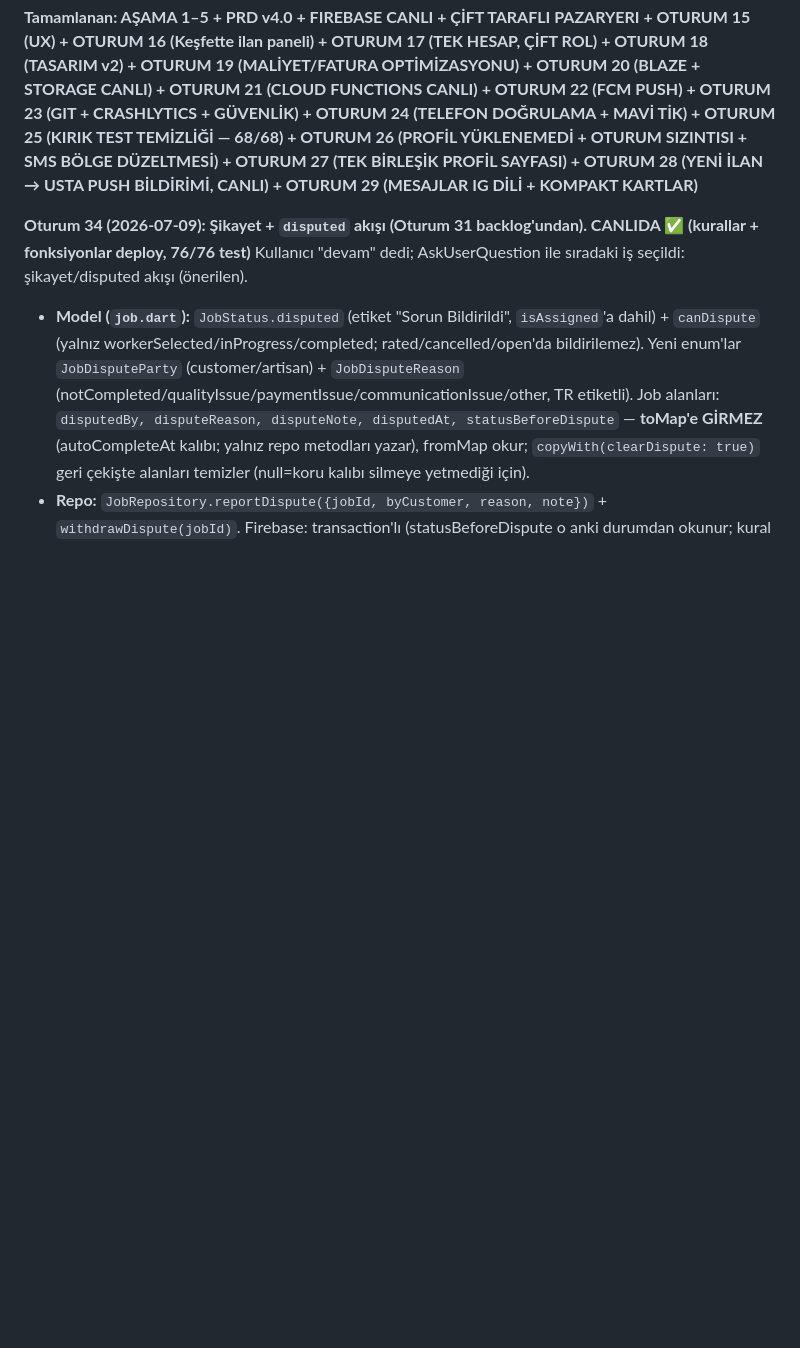
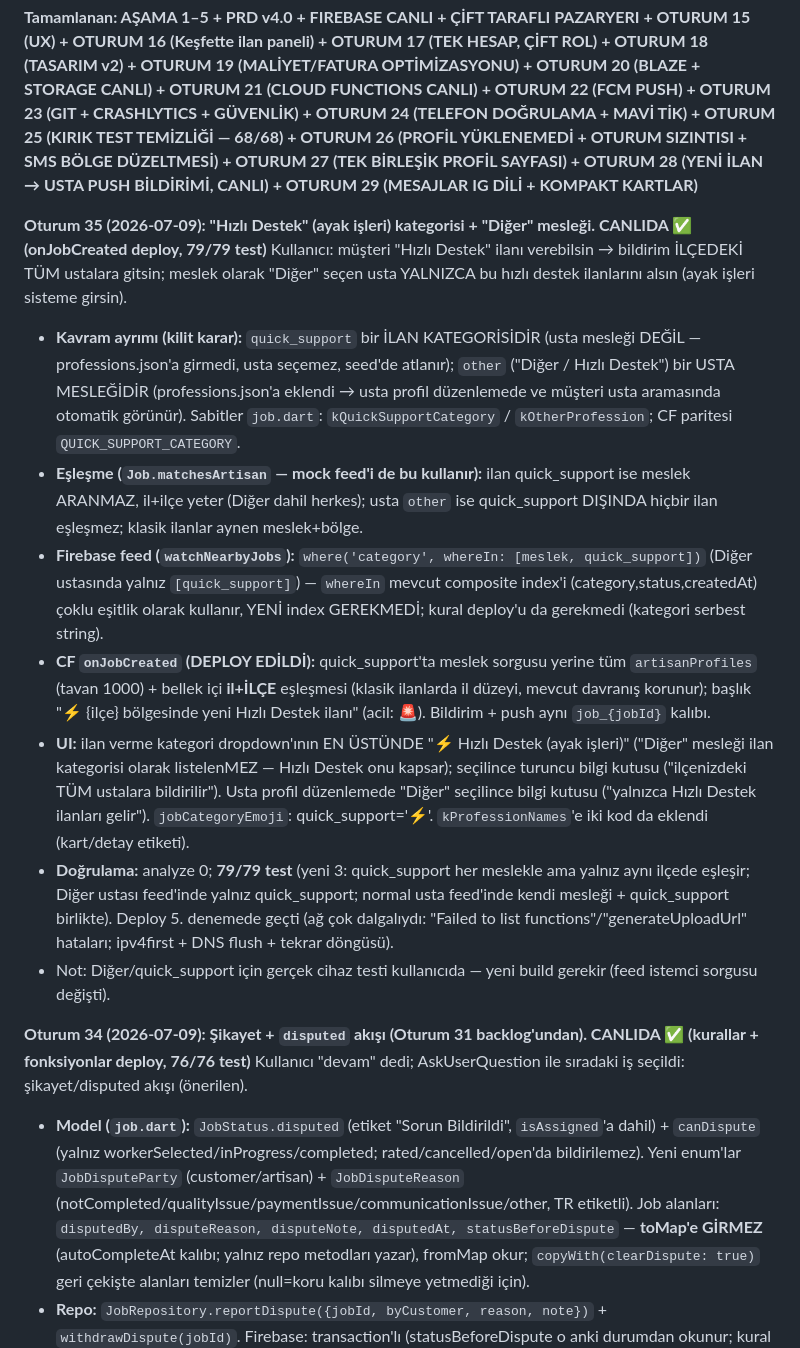
Before and after one commit to yusfylmz1-git/alljob, a Markdown page: ILERLEME_NOTLARI.md, the part around the change. GitHub-like rendering; blank space fills up the shorter version.

Commit message:
Notlar: Oturum 35 (Hızlı Destek + Diğer mesleği)
Co-Authored-By: Claude Fable 5 <noreply@anthropic.com>

```diff
--- a/ILERLEME_NOTLARI.md
+++ b/ILERLEME_NOTLARI.md
@@ -26,6 +26,16 @@
 **Tarih:** 2026-07-09
 
 **Tamamlanan: AŞAMA 1–5 + PRD v4.0 + FIREBASE CANLI + ÇİFT TARAFLI PAZARYERI + OTURUM 15 (UX) + OTURUM 16 (Keşfette ilan paneli) + OTURUM 17 (TEK HESAP, ÇİFT ROL) + OTURUM 18 (TASARIM v2) + OTURUM 19 (MALİYET/FATURA OPTİMİZASYONU) + OTURUM 20 (BLAZE + STORAGE CANLI) + OTURUM 21 (CLOUD FUNCTIONS CANLI) + OTURUM 22 (FCM PUSH) + OTURUM 23 (GIT + CRASHLYTICS + GÜVENLİK) + OTURUM 24 (TELEFON DOĞRULAMA + MAVİ TİK) + OTURUM 25 (KIRIK TEST TEMİZLİĞİ — 68/68) + OTURUM 26 (PROFİL YÜKLENEMEDİ + OTURUM SIZINTISI + SMS BÖLGE DÜZELTMESİ) + OTURUM 27 (TEK BİRLEŞİK PROFİL SAYFASI) + OTURUM 28 (YENİ İLAN → USTA PUSH BİLDİRİMİ, CANLI) + OTURUM 29 (MESAJLAR IG DİLİ + KOMPAKT KARTLAR)**
+
+**Oturum 35 (2026-07-09): "Hızlı Destek" (ayak işleri) kategorisi + "Diğer" mesleği. CANLIDA ✅ (onJobCreated deploy, 79/79 test)**
+Kullanıcı: müşteri "Hızlı Destek" ilanı verebilsin → bildirim İLÇEDEKİ TÜM ustalara gitsin; meslek olarak "Diğer" seçen usta YALNIZCA bu hızlı destek ilanlarını alsın (ayak işleri sisteme girsin).
+- **Kavram ayrımı (kilit karar):** `quick_support` bir İLAN KATEGORİSİDİR (usta mesleği DEĞİL — professions.json'a girmedi, usta seçemez, seed'de atlanır); `other` ("Diğer / Hızlı Destek") bir USTA MESLEĞİDİR (professions.json'a eklendi → usta profil düzenlemede ve müşteri usta aramasında otomatik görünür). Sabitler `job.dart`: `kQuickSupportCategory` / `kOtherProfession`; CF paritesi `QUICK_SUPPORT_CATEGORY`.
+- **Eşleşme (`Job.matchesArtisan` — mock feed'i de bu kullanır):** ilan quick_support ise meslek ARANMAZ, il+ilçe yeter (Diğer dahil herkes); usta `other` ise quick_support DIŞINDA hiçbir ilan eşleşmez; klasik ilanlar aynen meslek+bölge.
+- **Firebase feed (`watchNearbyJobs`):** `where('category', whereIn: [meslek, quick_support])` (Diğer ustasında yalnız `[quick_support]`) — `whereIn` mevcut composite index'i (category,status,createdAt) çoklu eşitlik olarak kullanır, YENİ index GEREKMEDİ; kural deploy'u da gerekmedi (kategori serbest string).
+- **CF `onJobCreated` (DEPLOY EDİLDİ):** quick_support'ta meslek sorgusu yerine tüm `artisanProfiles` (tavan 1000) + bellek içi **il+İLÇE** eşleşmesi (klasik ilanlarda il düzeyi, mevcut davranış korunur); başlık "⚡ {ilçe} bölgesinde yeni Hızlı Destek ilanı" (acil: 🚨). Bildirim + push aynı `job_{jobId}` kalıbı.
+- **UI:** ilan verme kategori dropdown'ının EN ÜSTÜNDE "⚡ Hızlı Destek (ayak işleri)" ("Diğer" mesleği ilan kategorisi olarak listelenMEZ — Hızlı Destek onu kapsar); seçilince turuncu bilgi kutusu ("ilçenizdeki TÜM ustalara bildirilir"). Usta profil düzenlemede "Diğer" seçilince bilgi kutusu ("yalnızca Hızlı Destek ilanları gelir"). `jobCategoryEmoji`: quick_support='⚡'. `kProfessionNames`'e iki kod da eklendi (kart/detay etiketi).
+- **Doğrulama:** analyze 0; **79/79 test** (yeni 3: quick_support her meslekle ama yalnız aynı ilçede eşleşir; Diğer ustası feed'inde yalnız quick_support; normal usta feed'inde kendi mesleği + quick_support birlikte). Deploy 5. denemede geçti (ağ çok dalgalıydı: "Failed to list functions"/"generateUploadUrl" hataları; ipv4first + DNS flush + tekrar döngüsü).
+- Not: Diğer/quick_support için gerçek cihaz testi kullanıcıda — yeni build gerekir (feed istemci sorgusu değişti).
 
 **Oturum 34 (2026-07-09): Şikayet + `disputed` akışı (Oturum 31 backlog'undan). CANLIDA ✅ (kurallar + fonksiyonlar deploy, 76/76 test)**
 Kullanıcı "devam" dedi; AskUserQuestion ile sıradaki iş seçildi: şikayet/disputed akışı (önerilen).
```
